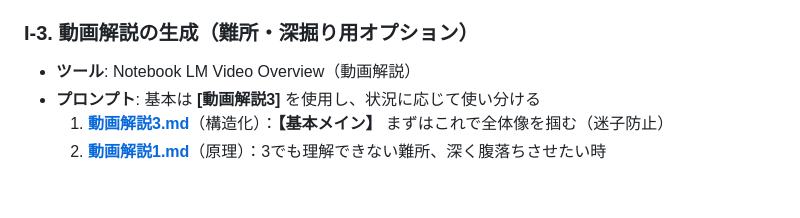
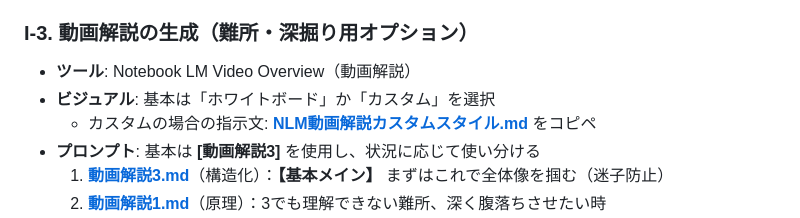
Before and after one commit to taka-123/ai-knowledge-rulebook, a Markdown page: snippets/study/workflow.md, the part around the change. Rendered like a GitHub page; blank space fills up the shorter version.

Commit message:
feat: 音声解説改善、動画解説追記

```diff
--- a/snippets/study/workflow.md
+++ b/snippets/study/workflow.md
@@ -52,6 +52,8 @@
 ### I-3. 動画解説の生成（難所・深掘り用オプション）
 
 - **ツール**: Notebook LM Video Overview（動画解説）
+- **ビジュアル**: 基本は「ホワイトボード」か「カスタム」を選択
+  - カスタムの場合の指示文: **[NLM動画解説カスタムスタイル.md](prompt/NLM動画解説カスタムスタイル.md)** をコピペ
 - **プロンプト**: 基本は **[動画解説3]** を使用し、状況に応じて使い分ける
   1. **[動画解説3.md](prompt/NLM動画解説プロンプト3.md)**（構造化）：**【基本メイン】** まずはこれで全体像を掴む（迷子防止）
   2. **[動画解説1.md](prompt/NLM動画解説プロンプト1.md)**（原理）：3でも理解できない難所、深く腹落ちさせたい時
```
Also changed, not shown: 2 other files.
